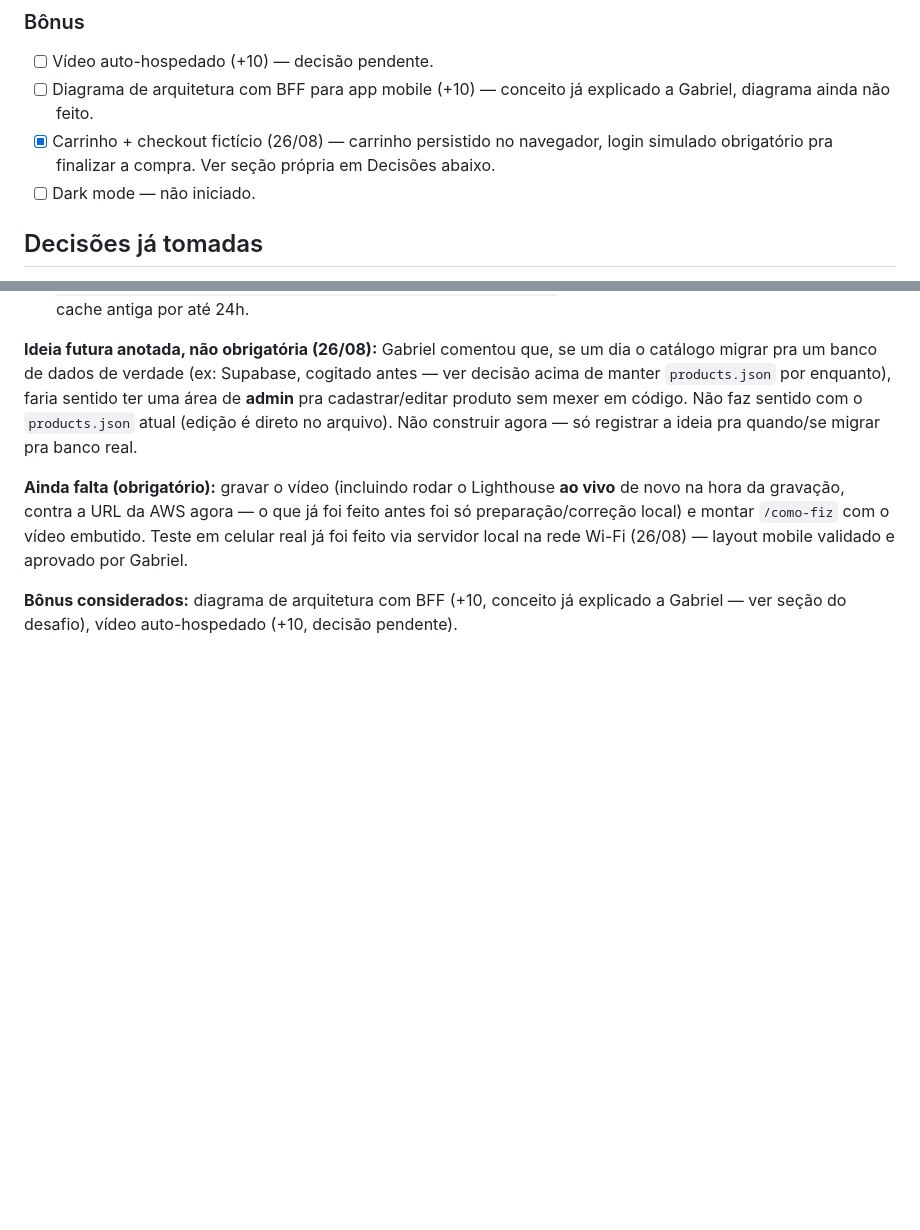
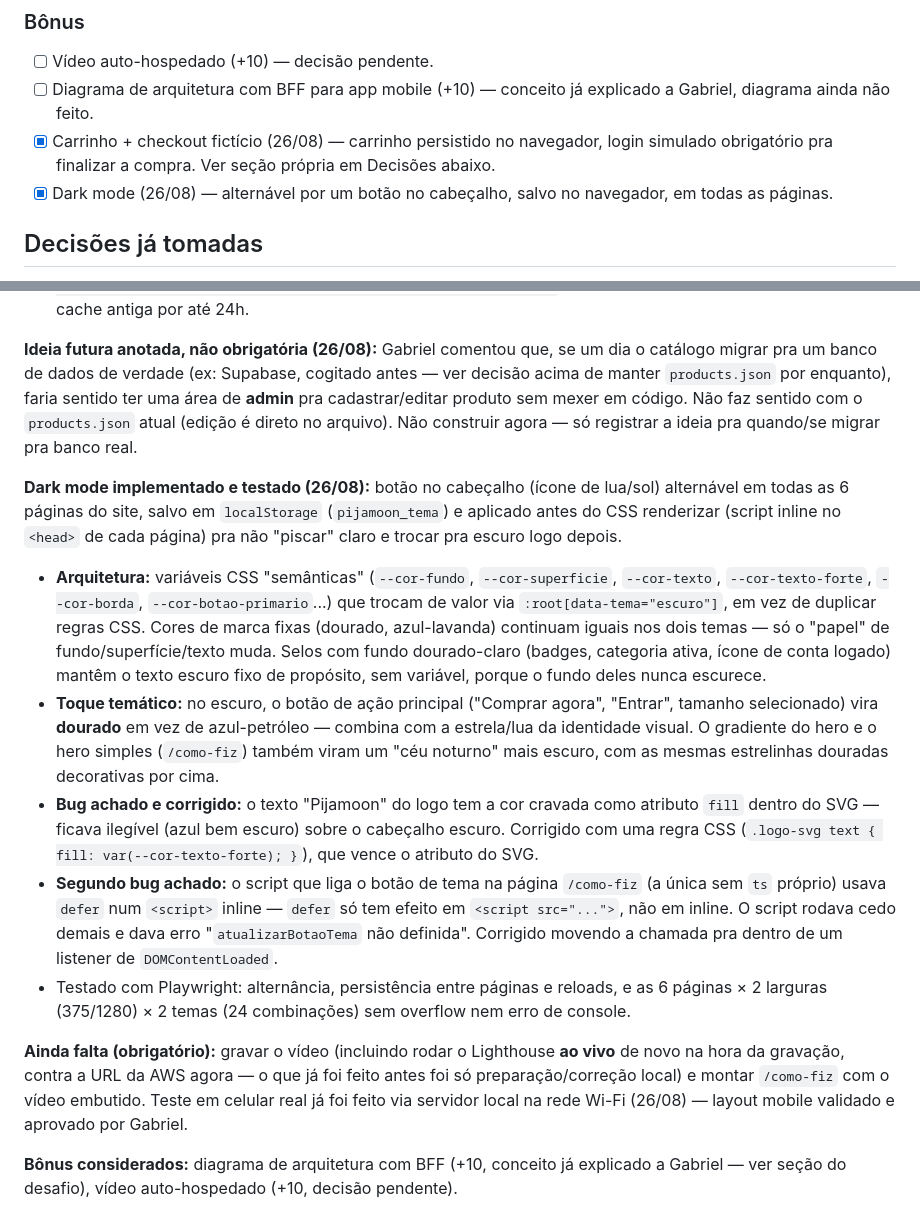
Before and after one commit to gamaral203/Pijamoon-Bootcamp, a Markdown page: PROJETO.md, 2 parts joined by grey strips. Drawn GitHub-style; blank space fills up the shorter version.

Commit message:
docs: registra modo escuro no PROJETO.md

```diff
--- a/PROJETO.md
+++ b/PROJETO.md
@@ -23,7 +23,7 @@ Clareza da explicação (30) · Domínio técnico (25) · Loja no ar (20) · Lig
 - [ ] Vídeo auto-hospedado (+10) — decisão pendente.
 - [ ] Diagrama de arquitetura com BFF para app mobile (+10) — conceito já explicado a Gabriel, diagrama ainda não feito.
 - [x] Carrinho + checkout fictício (26/08) — carrinho persistido no navegador, login simulado obrigatório pra finalizar a compra. Ver seção própria em Decisões abaixo.
-- [ ] Dark mode — não iniciado.
+- [x] Dark mode (26/08) — alternável por um botão no cabeçalho, salvo no navegador, em todas as páginas.
 
 ## Decisões já tomadas
 
@@ -142,6 +142,13 @@ Nome/tema/produtos já escolhidos: **Pijamoon** — pijamas, identidade lua/nuve
 
 **Ideia futura anotada, não obrigatória (26/08):** Gabriel comentou que, se um dia o catálogo migrar pra um banco de dados de verdade (ex: Supabase, cogitado antes — ver decisão acima de manter `products.json` por enquanto), faria sentido ter uma área de **admin** pra cadastrar/editar produto sem mexer em código. Não faz sentido com o `products.json` atual (edição é direto no arquivo). Não construir agora — só registrar a ideia pra quando/se migrar pra banco real.
 
+**Dark mode implementado e testado (26/08):** botão no cabeçalho (ícone de lua/sol) alternável em todas as 6 páginas do site, salvo em `localStorage` (`pijamoon_tema`) e aplicado antes do CSS renderizar (script inline no `<head>` de cada página) pra não "piscar" claro e trocar pra escuro logo depois.
+  - **Arquitetura:** variáveis CSS "semânticas" (`--cor-fundo`, `--cor-superficie`, `--cor-texto`, `--cor-texto-forte`, `--cor-borda`, `--cor-botao-primario`...) que trocam de valor via `:root[data-tema="escuro"]`, em vez de duplicar regras CSS. Cores de marca fixas (dourado, azul-lavanda) continuam iguais nos dois temas — só o "papel" de fundo/superfície/texto muda. Selos com fundo dourado-claro (badges, categoria ativa, ícone de conta logado) mantêm o texto escuro fixo de propósito, sem variável, porque o fundo deles nunca escurece.
+  - **Toque temático:** no escuro, o botão de ação principal ("Comprar agora", "Entrar", tamanho selecionado) vira **dourado** em vez de azul-petróleo — combina com a estrela/lua da identidade visual. O gradiente do hero e o hero simples (`/como-fiz`) também viram um "céu noturno" mais escuro, com as mesmas estrelinhas douradas decorativas por cima.
+  - **Bug achado e corrigido:** o texto "Pijamoon" do logo tem a cor cravada como atributo `fill` dentro do SVG — ficava ilegível (azul bem escuro) sobre o cabeçalho escuro. Corrigido com uma regra CSS (`.logo-svg text { fill: var(--cor-texto-forte); }`), que vence o atributo do SVG.
+  - **Segundo bug achado:** o script que liga o botão de tema na página `/como-fiz` (a única sem `ts` próprio) usava `defer` num `<script>` inline — `defer` só tem efeito em `<script src="...">`, não em inline. O script rodava cedo demais e dava erro "`atualizarBotaoTema` não definida". Corrigido movendo a chamada pra dentro de um listener de `DOMContentLoaded`.
+  - Testado com Playwright: alternância, persistência entre páginas e reloads, e as 6 páginas × 2 larguras (375/1280) × 2 temas (24 combinações) sem overflow nem erro de console.
+
 **Ainda falta (obrigatório):** gravar o vídeo (incluindo rodar o Lighthouse **ao vivo** de novo na hora da gravação, contra a URL da AWS agora — o que já foi feito antes foi só preparação/correção local) e montar `/como-fiz` com o vídeo embutido. Teste em celular real já foi feito via servidor local na rede Wi-Fi (26/08) — layout mobile validado e aprovado por Gabriel.
 
 **Bônus considerados:** diagrama de arquitetura com BFF (+10, conceito já explicado a Gabriel — ver seção do desafio), vídeo auto-hospedado (+10, decisão pendente).
```
